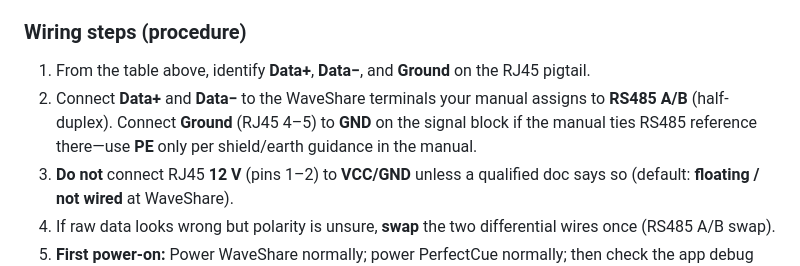
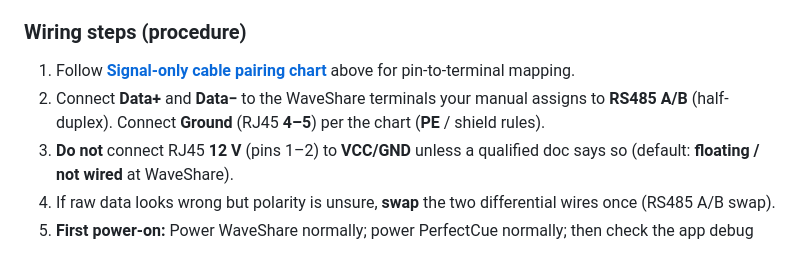
Before and after one commit to TomsFaire/Google-Slides-Controller, a Markdown page: docs/waveshare-perfectcue-testing.md, the part around one of its changes. GitHub-like rendering.

```diff
--- a/docs/waveshare-perfectcue-testing.md
+++ b/docs/waveshare-perfectcue-testing.md
@@ -50,8 +89,8 @@ RJ45 numbering is **T568-A/B standard pin numbers** (tab down, contacts numbered
 
 ### Wiring steps (procedure)
 
-1. From the table above, identify **Data+**, **Data−**, and **Ground** on the RJ45 pigtail.
-2. Connect **Data+** and **Data−** to the WaveShare terminals your manual assigns to **RS485 A/B** (half-duplex). Connect **Ground** (RJ45 4–5) to **GND** on the signal block if the manual ties RS485 reference there—use **PE** only per shield/earth guidance in the manual.
+1. Follow **[Signal-only cable pairing chart](#signal-only-cable-pairing-chart-dsan-rj45--waveshare-block)** above for pin-to-terminal mapping.
+2. Connect **Data+** and **Data−** to the WaveShare terminals your manual assigns to **RS485 A/B** (half-duplex). Connect **Ground** (RJ45 **4–5**) per the chart (**PE** / shield rules).
 3. **Do not** connect RJ45 **12 V** (pins 1–2) to **VCC/GND** unless a qualified doc says so (default: **floating / not wired** at WaveShare).
 4. If raw data looks wrong but polarity is unsure, **swap** the two differential wires once (RS485 A/B swap).
 5. **First power-on:** Power WaveShare normally; power PerfectCue normally; then check the app debug console for `[PerfectCue] raw:` when pressing forward/back.
```
Also changed, not shown: other parts of docs/waveshare-perfectcue-testing.md (+42 -3 lines).
